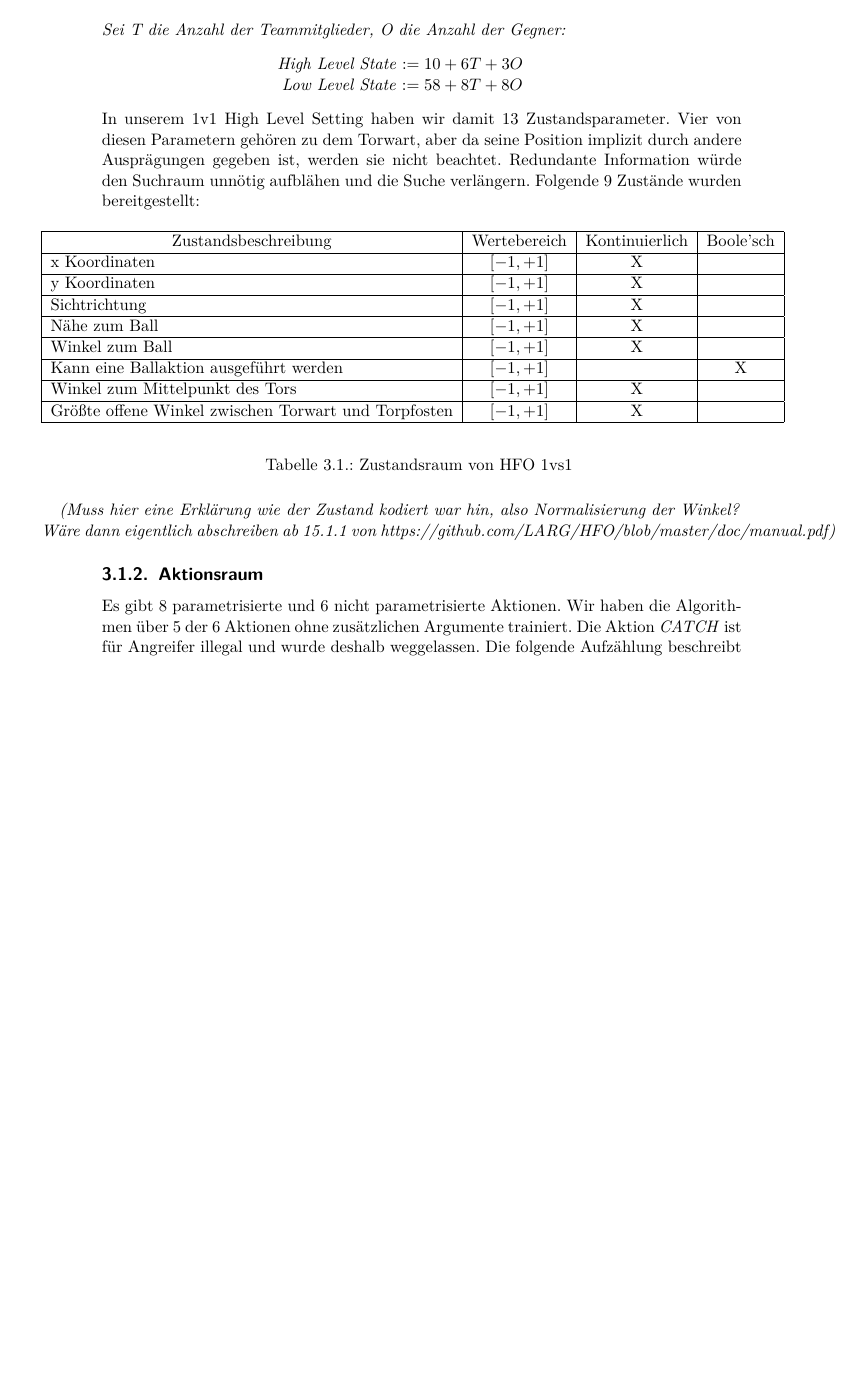
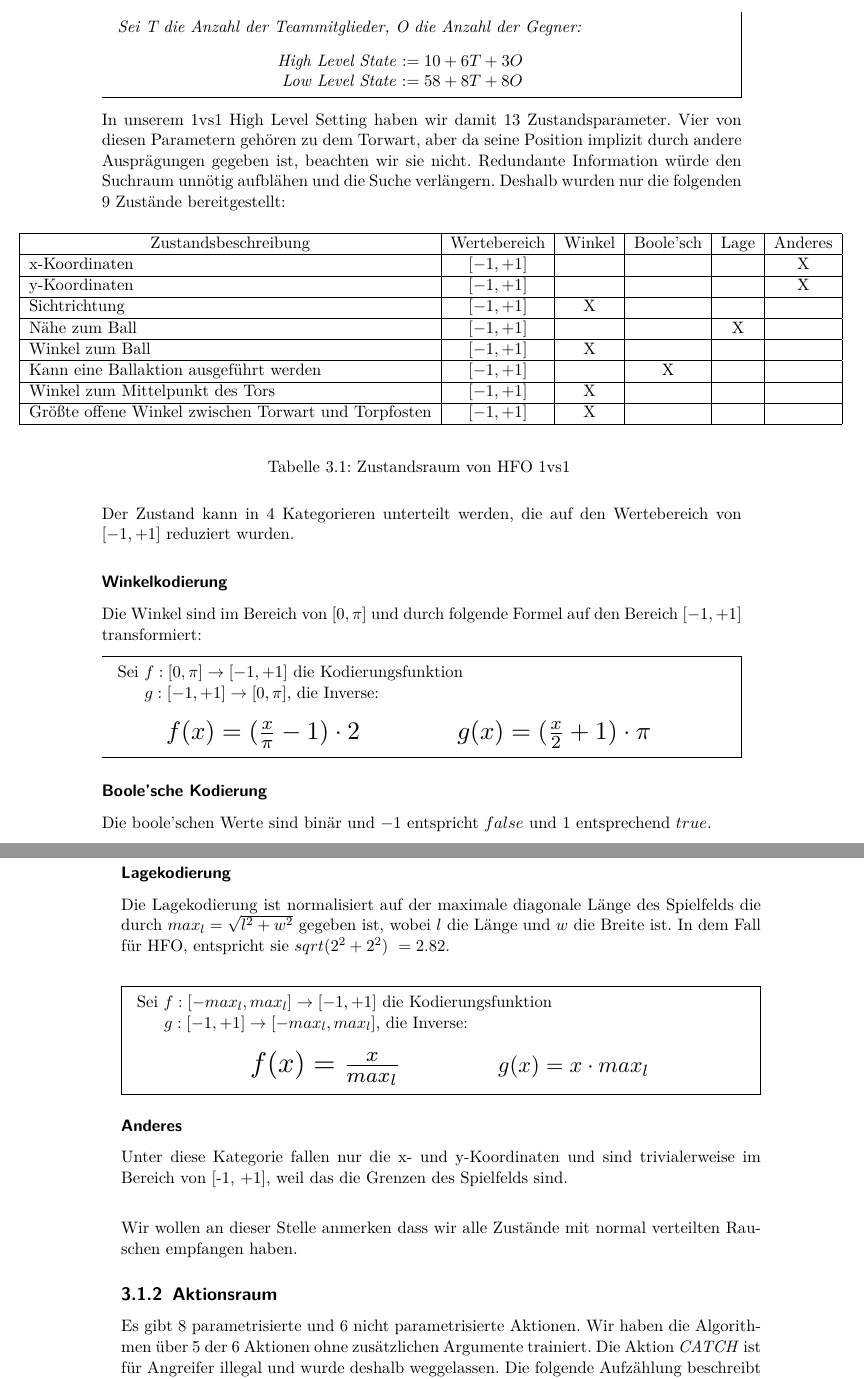
Before and after one commit to cirquit/bachelor-thesis, a LaTeX thesis (text/main.tex, which reads text/text/domain.tex): part of page 29 of 46 before the commit and two parts of pages 29 and 30 of 44 after it, the two joined at a grey line, cut so that both start at the same text, the shorter picture padded with empty space. Compiled offline with pdfLaTeX.

Commit message:
updated state space

```diff
--- a/text/text/domain.tex
+++ b/text/text/domain.tex
@@ -39,40 +36,74 @@
             % ``Angepasst für Maschinen (zitat HFO)'' \\
             % ``Umrechnung für Menschen'' \\
             % ``Fullstate flag''
-            Der Zustandsraum der HFO Domäne kann in den \textbf{High Level State} und den \textbf{Low Level State} aufgeteilt werden. Der Unterschied ist lediglich in der Dimensionalität, da man aus dem Low Level State den High Level State ableiten kann. Die Zustandsräume werden durch folgende Formeln aufgespannt:\\
-            \\
+            Der Zustandsraum der HFO Domäne kann in den \textbf{High Level State} und den \textbf{Low Level State} aufgeteilt werden. Der Unterschied ist lediglich in der Dimensionalität, da man aus dem Low Level State den High Level State ableiten kann. Die Zustandsräume werden durch folgende Formeln definiert:\\
+
+            \begin{mdframed}
             \textit{Sei T die Anzahl der Teammitglieder, O die Anzahl der Gegner:}
             \begin{center}
                 \textit{High Level State} $ := 10 + 6T + 3O \hspace{10mm} $ \\
                 \textit{Low Level State}  $ := 58 + 8T + 8O \hspace{9mm} $ \\
             \end{center}
+            \end{mdframed}
 %            \textit{(Frage: Alles vom Paper abschreiben oder referenzieren?)} \\
  %           \\
-            In unserem 1v1 High Level Setting haben wir damit 13 Zustandsparameter. Vier von diesen Parametern gehören zu dem Torwart, aber da seine Position implizit durch andere Ausprägungen gegeben ist, werden sie nicht beachtet. Redundante Information würde den Suchraum unnötig aufblähen und die Suche verlängern. Folgende 9 Zustände wurden bereitgestellt:
+            In unserem 1vs1 High Level Setting haben wir damit 13 Zustandsparameter. Vier von diesen Parametern gehören zu dem Torwart, aber da seine Position implizit durch andere Ausprägungen gegeben ist, beachten wir sie nicht. Redundante Information würde den Suchraum unnötig aufblähen und die Suche verlängern. Deshalb wurden nur die folgenden 9 Zustände bereitgestellt:
 
             \begin{table}[H]
                 \begin{center}
-                \hspace*{-1.5cm}
-                \begin{tabular}{ |l|c|c|c| }
+                \hspace*{-2cm}
+                \begin{tabular}{ |l|c|c|c|c|c| }
                     \hline
-                    \hfill Zustandsbeschreibung & Wertebereich & Kontinuierlich & Boole'sch \\ \hline
-                    x Koordinaten & $[ -1, +1 ]$ & X & \hfill \\ \hline
-                    y Koordinaten & $[ -1, +1 ]$ & X & \hfill \\ \hline
-                    Sichtrichtung & $[ -1, +1]$ & X & \hfill \\ \hline
-                    Nähe zum Ball & $[ -1, +1 ]$ & X & \hfill \\ \hline
-                    Winkel zum Ball & $[ -1, +1 ]$ & X & \hfill \\ \hline
-                    Kann eine Ballaktion ausgeführt werden & $[ -1, +1 ]$ & \hfill & X \\ \hline
-                    Winkel zum Mittelpunkt des Tors & $[ -1, +1 ]$ & X & \hfill \\ \hline
-                    Größte offene Winkel zwischen Torwart und Torpfosten & $[ -1, +1 ]$ & X & \hfill \\ \hline
+                    \hfill Zustandsbeschreibung                          & Wertebereich & Winkel & Boole'sch & Lage & Anderes \\ \hline
+                    x-Koordinaten                                        & $[ -1, +1 ]$ & \hfill & \hfill    &      & X       \\ \hline
+                    y-Koordinaten                                        & $[ -1, +1 ]$ & \hfill & \hfill    &      & X       \\ \hline
+                    Sichtrichtung                                        & $[ -1, +1 ]$ & X      & \hfill    &      & \hfill  \\ \hline
+                    Nähe zum Ball                                        & $[ -1, +1 ]$ & \hfill & \hfill    & X    & \hfill  \\ \hline
+                    Winkel zum Ball                                      & $[ -1, +1 ]$ & X      & \hfill    &      & \hfill  \\ \hline
+                    Kann eine Ballaktion ausgeführt werden               & $[ -1, +1 ]$ & \hfill & X         &      & \hfill  \\ \hline
+                    Winkel zum Mittelpunkt des Tors                      & $[ -1, +1 ]$ & X      & \hfill    &      & \hfill  \\ \hline
+                    Größte offene Winkel zwischen Torwart und Torpfosten & $[ -1, +1 ]$ & X      & \hfill    &      & \hfill  \\ \hline
                 \end{tabular}
                 \end{center}
                 \caption{Zustandsraum von HFO 1vs1 \label{fig:somelabel}}
             \end{table}
 
-            \hspace*{-1.5cm}
-            \textit{(Muss hier eine Erklärung wie der Zustand kodiert war hin, also Normalisierung der Winkel?\\
-            \hspace*{-1.5cm} Wäre dann eigentlich abschreiben ab 15.1.1 von https://github.com/LARG/HFO/blob/master/doc/manual.pdf)}
+            % \hspace*{-1.5cm}
+            % \textit{(Muss hier eine Erklärung wie der Zustand kodiert war hin, also Normalisierung der Winkel?\\
+            % \hspace*{-1.5cm} Wäre dann eigentlich abschreiben ab 15.1.1 von https://github.com/LARG/HFO/blob/master/doc/manual.pdf)}
             % (src: https://github.com/LARG/HFO/blob/master/doc/manual.pdf ab 15.1.1)
+            \noindent
+            Der Zustand kann in 4 Kategorieren unterteilt werden, die auf den Wertebereich von $[ -1, +1 ]$ reduziert wurden.
+
+            \subsubsection*{Winkelkodierung}
+                Die Winkel sind im Bereich von $[0, \pi]$ und durch folgende Formel auf den Bereich $[-1, +1]$ transformiert:
+
+                \begin{mdframed}
+                    Sei $f : [0,\pi] \rightarrow [-1, +1]$ die Kodierungsfunktion \\
+                    \hspace*{5mm} $g : [-1, +1] \rightarrow [0, \pi]$, die Inverse: \\[4mm]
+                    \hspace*{10mm} \Resize{4.5cm}{$f(x) = (\frac{x}{\pi} - 1) \cdot 2$}
+                    \hspace*{20mm} \Resize{4.5cm}{$g(x) = (\frac{x}{2} + 1) \cdot \pi$}
+                \end{mdframed}
+
+            \subsubsection*{Boole'sche Kodierung}
+                Die boole'schen Werte sind binär und $-1$ entspricht $false$ und $1$ entsprechend $true$.
+
+            \subsubsection*{Lagekodierung}
+                Die Lagekodierung ist normalisiert auf der maximale diagonale Länge des Spielfelds die durch $max_{l} = \sqrt{l^2 + w^2}$ gegeben ist, wobei $l$ die Länge und $w$ die Breite ist. In dem Fall für HFO, entspricht sie $sqrt(2^2 + 2^2) ~= 2.82$.\\
+
+                \begin{mdframed}
+                Sei $f : [-max_{l}, max_{l}] \rightarrow [-1, +1]$ die Kodierungsfunktion \\
+                    \hspace*{5mm} $g : [-1, +1] \rightarrow [-max_{l}, max_{l}]$, die Inverse: \\[4mm]
+                    \hspace*{25mm} \Resize{3.5cm}{$f(x) = \frac{x}{max_{l}}$}
+                    \hspace*{20mm} \Resize{3.5cm}{$g(x) = x \cdot max_{l}$}
+                \end{mdframed}
+
+            \subsubsection*{Anderes}
+                Unter diese Kategorie fallen nur die x- und y-Koordinaten und sind trivialerweise im Bereich von [-1, +1], weil das die Grenzen des Spielfelds sind.
+
+            \hfill \\[2mm]
+            \noindent
+            Wir wollen an dieser Stelle anmerken dass wir alle Zustände mit normal verteilten Rauschen empfangen haben.
         \subsection{Aktionsraum}
             % ``Gibt 6 nicht parametrisierte Aktionen, die wir benutzt haben''\\
             % ``Gibt noch andere parametrisierte''
```
Also changed, not shown: text/main.tex (+2 -2 lines), text/text/definitions.tex (+0 -2 lines), cited-work/HFO.pdf (added), text/text/domain.tex (21 more changed lines), 2 other files.
